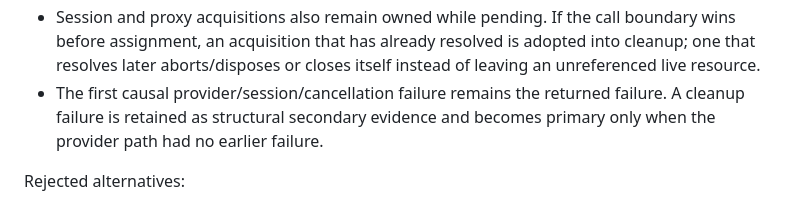
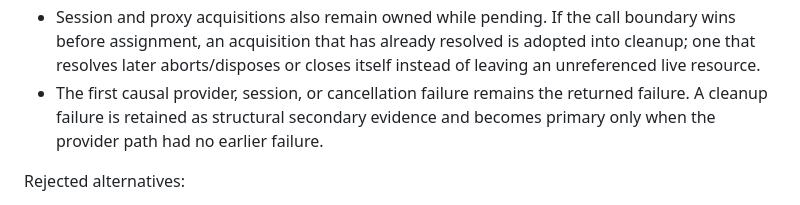
Before and after one commit to luisgui1757/helix, a Markdown page: reviews/workflows/ASSUMPTIONS.md, the part around the change. Rendered like a GitHub page.

Commit message:
docs: avoid session URL false positive

```diff
--- a/reviews/workflows/ASSUMPTIONS.md
+++ b/reviews/workflows/ASSUMPTIONS.md
@@ -1220,9 +1220,10 @@ Rejected alternatives:
   boundary wins before assignment, an acquisition that has already resolved is
   adopted into cleanup; one that resolves later aborts/disposes or closes itself
   instead of leaving an unreferenced live resource.
-- The first causal provider/session/cancellation failure remains the returned
-  failure. A cleanup failure is retained as structural secondary evidence and
-  becomes primary only when the provider path had no earlier failure.
+- The first causal provider, session, or cancellation failure remains the
+  returned failure. A cleanup failure is retained as structural secondary
+  evidence and becomes primary only when the provider path had no earlier
+  failure.
 
 Rejected alternatives:
 
```
Also changed, not shown: reviews/workflows/SUMMARY.md (+2 -2 lines).
